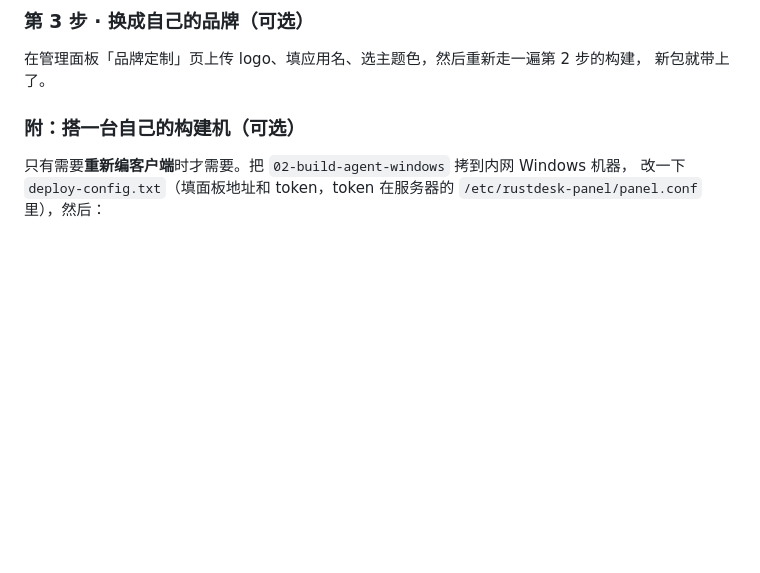
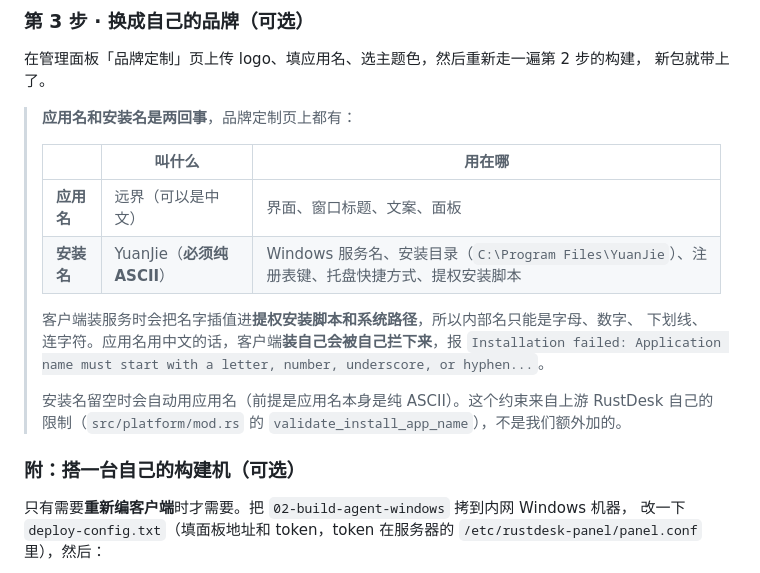
Before and after one commit to mypc1995/yuanjie, a Markdown page: README.md, the part around the change. Rendered like a GitHub page; blank space fills up the shorter version.

Commit message:
README 补上「应用名 vs 安装名」的说明
品牌定制页上的两个名字用途不同, 中文应用名 + ASCII 安装名。
写清楚为什么安装名必须是 ASCII, 以及不填会怎么处理。

```diff
--- a/README.md
+++ b/README.md
@@ -72,6 +72,20 @@ sudo bash install.sh
 
 在管理面板「品牌定制」页上传 logo、填应用名、选主题色，然后重新走一遍第 2 步的构建，
 新包就带上了。
+
+> **应用名和安装名是两回事**，品牌定制页上都有：
+>
+> | | 叫什么 | 用在哪 |
+> |---|---|---|
+> | **应用名** | 远界（可以是中文） | 界面、窗口标题、文案、面板 |
+> | **安装名** | YuanJie（**必须纯 ASCII**） | Windows 服务名、安装目录（`C:\Program Files\YuanJie`）、注册表键、托盘快捷方式、提权安装脚本 |
+>
+> 客户端装服务时会把名字插值进**提权安装脚本和系统路径**，所以内部名只能是字母、数字、
+> 下划线、连字符。应用名用中文的话，客户端**装自己会被自己拦下来**，报
+> `Installation failed: Application name must start with a letter, number, underscore, or hyphen...`。
+>
+> 安装名留空时会自动用应用名（前提是应用名本身是纯 ASCII）。这个约束来自上游 RustDesk
+> 自己的限制（`src/platform/mod.rs` 的 `validate_install_app_name`），不是我们额外加的。
 
 ### 附：搭一台自己的构建机（可选）
 
```
